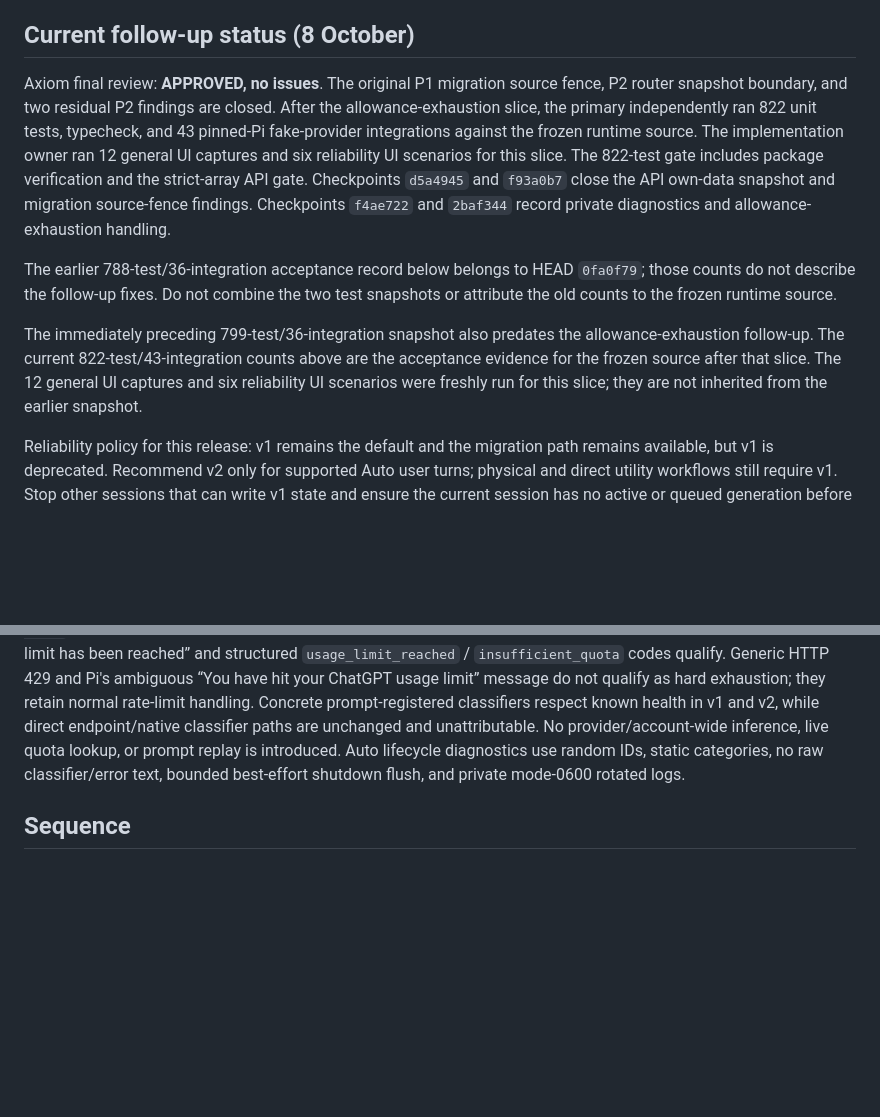
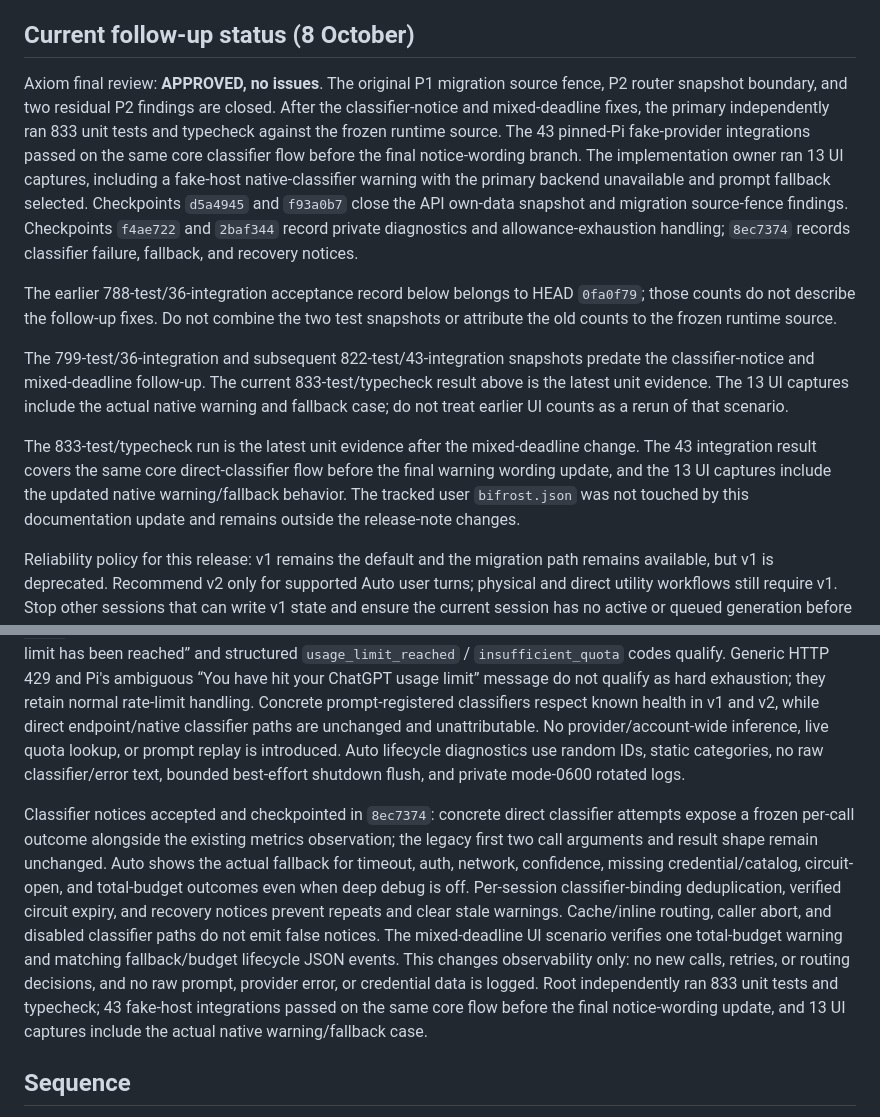
Before and after one commit to iamaamir/pi-bifrost, a Markdown page: RELEASE-PLAN.md, 2 parts joined by grey strips. Rendered like a GitHub page; blank space fills up the shorter version.

Commit message:
docs(classifier): 📝 record fallback notice acceptance

```diff
--- a/RELEASE-PLAN.md
+++ b/RELEASE-PLAN.md
@@ -4,11 +4,13 @@ Status: implementation authorized by the user on 7 October 2026. Scope is PRD.md
 
 ## Current follow-up status (8 October)
 
-Axiom final review: **APPROVED, no issues**. The original P1 migration source fence, P2 router snapshot boundary, and two residual P2 findings are closed. After the allowance-exhaustion slice, the primary independently ran 822 unit tests, typecheck, and 43 pinned-Pi fake-provider integrations against the frozen runtime source. The implementation owner ran 12 general UI captures and six reliability UI scenarios for this slice. The 822-test gate includes package verification and the strict-array API gate. Checkpoints `d5a4945` and `f93a0b7` close the API own-data snapshot and migration source-fence findings. Checkpoints `f4ae722` and `2baf344` record private diagnostics and allowance-exhaustion handling.
+Axiom final review: **APPROVED, no issues**. The original P1 migration source fence, P2 router snapshot boundary, and two residual P2 findings are closed. After the classifier-notice and mixed-deadline fixes, the primary independently ran 833 unit tests and typecheck against the frozen runtime source. The 43 pinned-Pi fake-provider integrations passed on the same core classifier flow before the final notice-wording branch. The implementation owner ran 13 UI captures, including a fake-host native-classifier warning with the primary backend unavailable and prompt fallback selected. Checkpoints `d5a4945` and `f93a0b7` close the API own-data snapshot and migration source-fence findings. Checkpoints `f4ae722` and `2baf344` record private diagnostics and allowance-exhaustion handling; `8ec7374` records classifier failure, fallback, and recovery notices.
 
 The earlier 788-test/36-integration acceptance record below belongs to HEAD `0fa0f79`; those counts do not describe the follow-up fixes. Do not combine the two test snapshots or attribute the old counts to the frozen runtime source.
 
-The immediately preceding 799-test/36-integration snapshot also predates the allowance-exhaustion follow-up. The current 822-test/43-integration counts above are the acceptance evidence for the frozen source after that slice. The 12 general UI captures and six reliability UI scenarios were freshly run for this slice; they are not inherited from the earlier snapshot.
+The 799-test/36-integration and subsequent 822-test/43-integration snapshots predate the classifier-notice and mixed-deadline follow-up. The current 833-test/typecheck result above is the latest unit evidence. The 13 UI captures include the actual native warning and fallback case; do not treat earlier UI counts as a rerun of that scenario.
+
+The 833-test/typecheck run is the latest unit evidence after the mixed-deadline change. The 43 integration result covers the same core direct-classifier flow before the final warning wording update, and the 13 UI captures include the updated native warning/fallback behavior. The tracked user `bifrost.json` was not touched by this documentation update and remains outside the release-note changes.
 
 Reliability policy for this release: v1 remains the default and the migration path remains available, but v1 is deprecated. Recommend v2 only for supported Auto user turns; physical and direct utility workflows still require v1. Stop other sessions that can write v1 state and ensure the current session has no active or queued generation before migration. The cooperative source fence covers current-version writers only; manually repair an inspected stale source lock when required. It cannot fence older or uncooperative binaries. There is no live cutover and no automatic prompt replay. No v1 removal is planned in this release. Any future removal must be announced at least one published release ahead and wait until intended v1-dependent workflows are covered. No removal version or date is set.
 
@@ -78,6 +80,8 @@ The combined runtime/config/command integration is accepted in `553fdc2` with th
 
 Allowance-exhaustion handling accepted in `2baf344` (diagnostic writer in `f4ae722`): explicit model-scoped evidence sets an immediate cooldown for the next fresh Auto or physical turn. `reliability.cooldownOnAllowanceExhausted: false` opts out; existing longer cooldowns and controlled recovery remain. The exact bounded wording “The usage limit has been reached” and structured `usage_limit_reached` / `insufficient_quota` codes qualify. Generic HTTP 429 and Pi's ambiguous “You have hit your ChatGPT usage limit” message do not qualify as hard exhaustion; they retain normal rate-limit handling. Concrete prompt-registered classifiers respect known health in v1 and v2, while direct endpoint/native classifier paths are unchanged and unattributable. No provider/account-wide inference, live quota lookup, or prompt replay is introduced. Auto lifecycle diagnostics use random IDs, static categories, no raw classifier/error text, bounded best-effort shutdown flush, and private mode-0600 rotated logs.
 
+Classifier notices accepted and checkpointed in `8ec7374`: concrete direct classifier attempts expose a frozen per-call outcome alongside the existing metrics observation; the legacy first two call arguments and result shape remain unchanged. Auto shows the actual fallback for timeout, auth, network, confidence, missing credential/catalog, circuit-open, and total-budget outcomes even when deep debug is off. Per-session classifier-binding deduplication, verified circuit expiry, and recovery notices prevent repeats and clear stale warnings. Cache/inline routing, caller abort, and disabled classifier paths do not emit false notices. The mixed-deadline UI scenario verifies one total-budget warning and matching fallback/budget lifecycle JSON events. This changes observability only: no new calls, retries, or routing decisions, and no raw prompt, provider error, or credential data is logged. Root independently ran 833 unit tests and typecheck; 43 fake-host integrations passed on the same core flow before the final notice-wording update, and 13 UI captures include the actual native warning/fallback case.
+
 ## Sequence
 
 1. M0a regression baseline; M0b shared decision envelope and privacy-safe trace, preserving legacy routing/JSON.
```
Also changed, not shown: CHANGELOG.md (+1 -0 lines).
